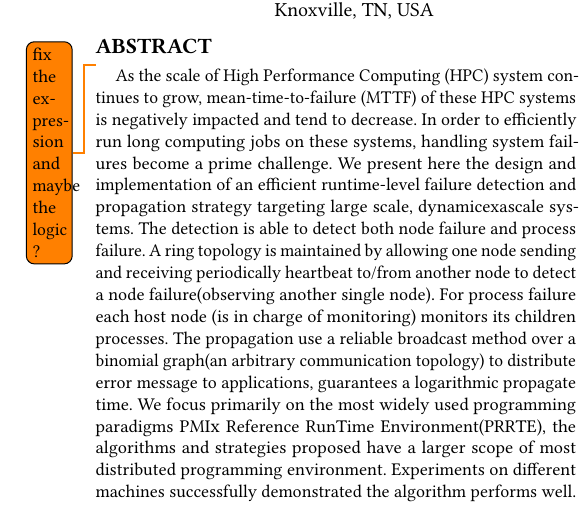
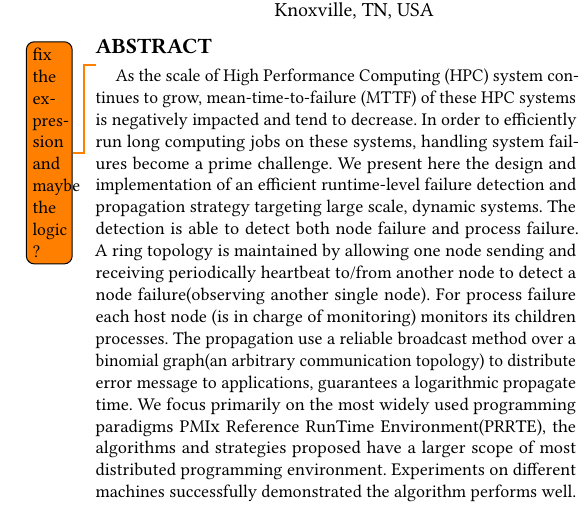
Before and after one commit to dong0321/paco_ft, a LaTeX paper (eurompi19-prrte-detector.tex): part of one column of page 1 of 11, cut so that both start at the same text. Compiled offline with pdfLaTeX.

Commit message:
Update on Overleaf.

```diff
--- a/eurompi19-prrte-detector.tex
+++ b/eurompi19-prrte-detector.tex
@@ -147,7 +147,7 @@
 % The abstract is a short summary of the work to be presented in the article.
 \begin{abstract}
 \todo{ fix the expression and maybe the logic ?}
-As the scale of High Performance Computing (HPC) system continues to grow, mean-time-to-failure (MTTF) of these HPC systems is negatively impacted and tend to decrease. In order to efficiently run long computing jobs on these systems, handling system failures become a prime challenge. We present here the design and implementation of an efficient runtime-level failure detection and propagation strategy targeting large scale, dynamicexascale systems. The detection is able to detect both node failure and process failure. A ring topology is maintained by allowing one node sending and receiving periodically heartbeat to/from another node to detect a node failure(observing another single node). For process failure each host node (is in charge of monitoring) monitors its children processes. The propagation use a reliable broadcast method over a binomial graph(an arbitrary communication topology) to distribute error message to applications, guarantees a logarithmic propagate time. We focus primarily on the most widely used programming paradigms \pmix Reference RunTime Environment(\prrte), the algorithms and strategies proposed have a larger scope of most distributed programming environment. Experiments on different machines successfully demonstrated the algorithm performs well.
+As the scale of High Performance Computing (HPC) system continues to grow, mean-time-to-failure (MTTF) of these HPC systems is negatively impacted and tend to decrease. In order to efficiently run long computing jobs on these systems, handling system failures become a prime challenge. We present here the design and implementation of an efficient runtime-level failure detection and propagation strategy targeting large scale, dynamic systems. The detection is able to detect both node failure and process failure. A ring topology is maintained by allowing one node sending and receiving periodically heartbeat to/from another node to detect a node failure(observing another single node). For process failure each host node (is in charge of monitoring) monitors its children processes. The propagation use a reliable broadcast method over a binomial graph(an arbitrary communication topology) to distribute error message to applications, guarantees a logarithmic propagate time. We focus primarily on the most widely used programming paradigms \pmix Reference RunTime Environment(\prrte), the algorithms and strategies proposed have a larger scope of most distributed programming environment. Experiments on different machines successfully demonstrated the algorithm performs well.
 \end{abstract}
 
 %
```
